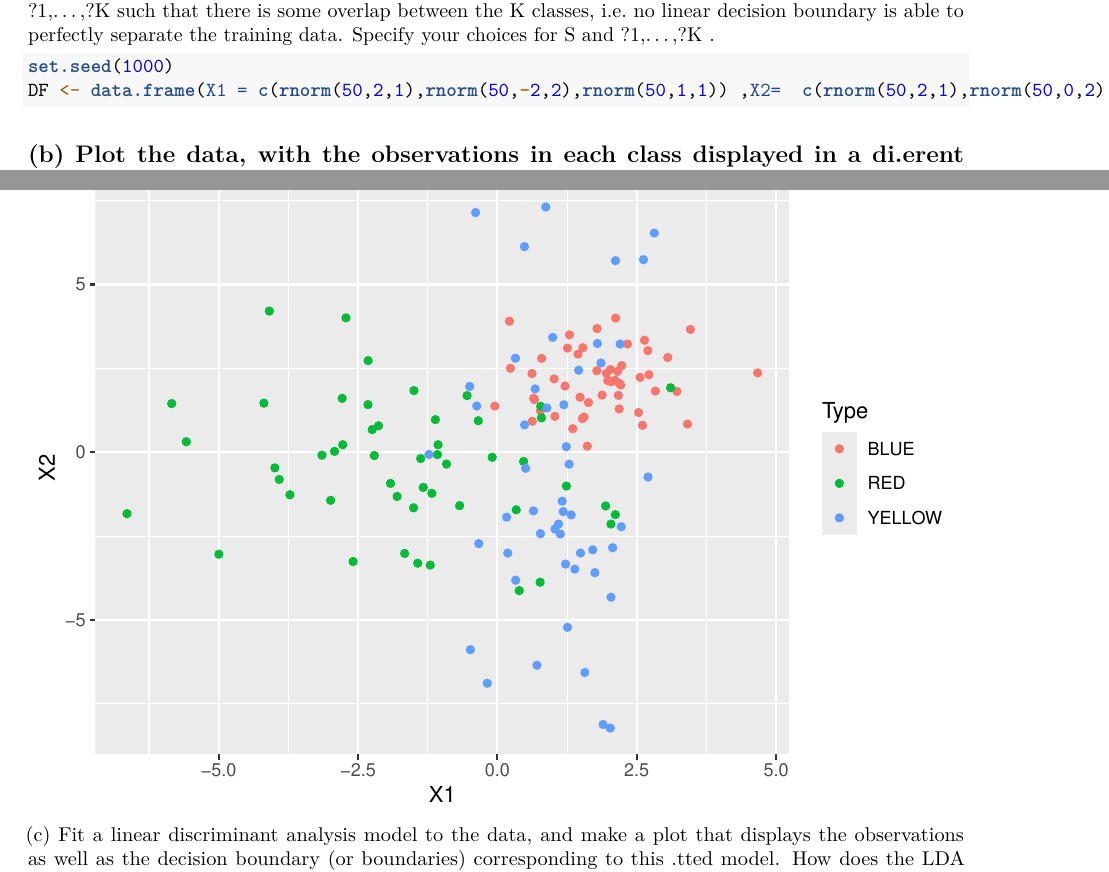
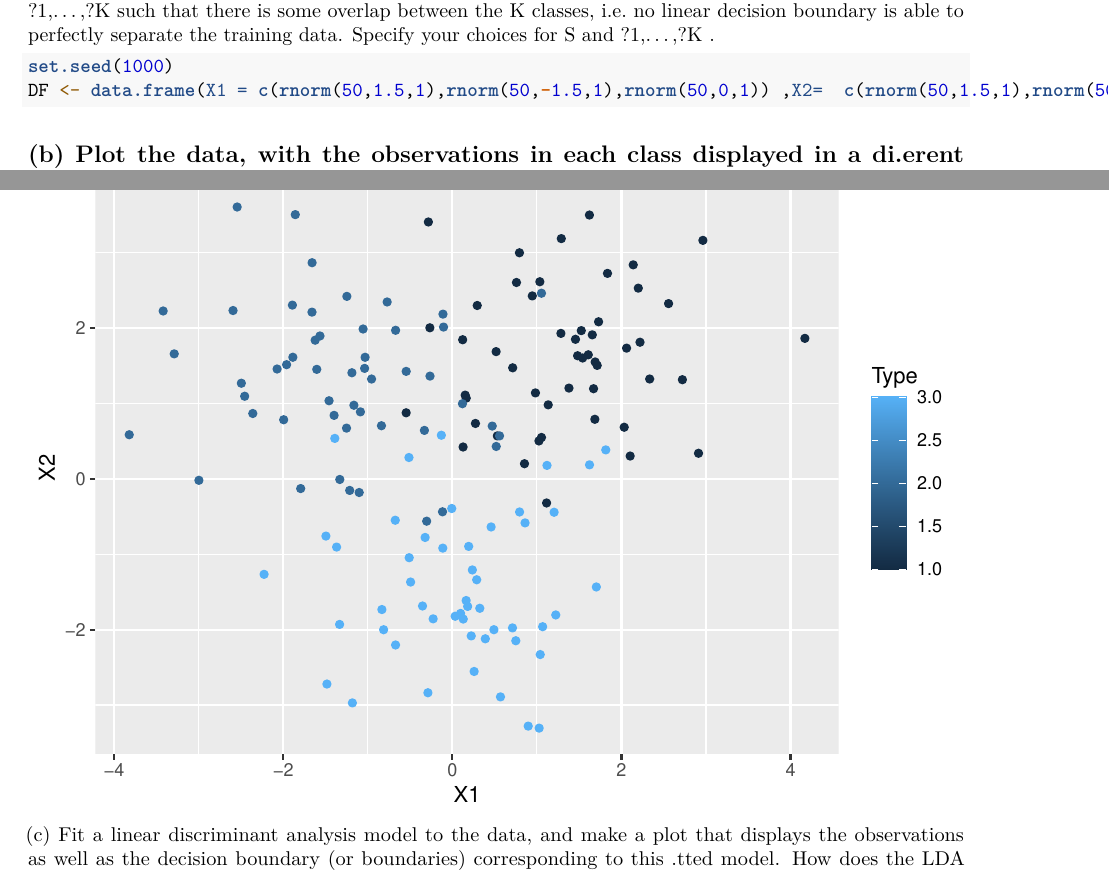
Before and after one commit to rwbuie/BIOST546-HW2, an R Markdown document (test.Rmd): two parts of pages 1 and 2 of 4, joined at a grey line, cut so that both start at the same text. Rendered offline with R 4.5, knitr and Pandoc, then LaTeX, with nearby package versions.

Commit message:
modifying data set for bayes decision boundary modelling

````diff
--- a/test.Rmd
+++ b/test.Rmd
@@ -14,7 +14,7 @@ output:
 
 ```{r}
 set.seed(1000)
-DF <- data.frame(X1 = c(rnorm(50,2,1),rnorm(50,-2,2),rnorm(50,1,1)) ,X2=  c(rnorm(50,2,1),rnorm(50,0,2),rnorm(50,-1,4)) , Type = as.factor(c(rep("BLUE",50),rep("RED",50),rep("YELLOW",50) )))
+DF <- data.frame(X1 = c(rnorm(50,1.5,1),rnorm(50,-1.5,1),rnorm(50,0,1)) ,X2=  c(rnorm(50,1.5,1),rnorm(50,1.5,1),rnorm(50,-1.5,1)) , Type = (c(rep(1,50),rep(2,50),rep(3,50) )))
 
 
 
````
Also changed, not shown: test.nb.html.
